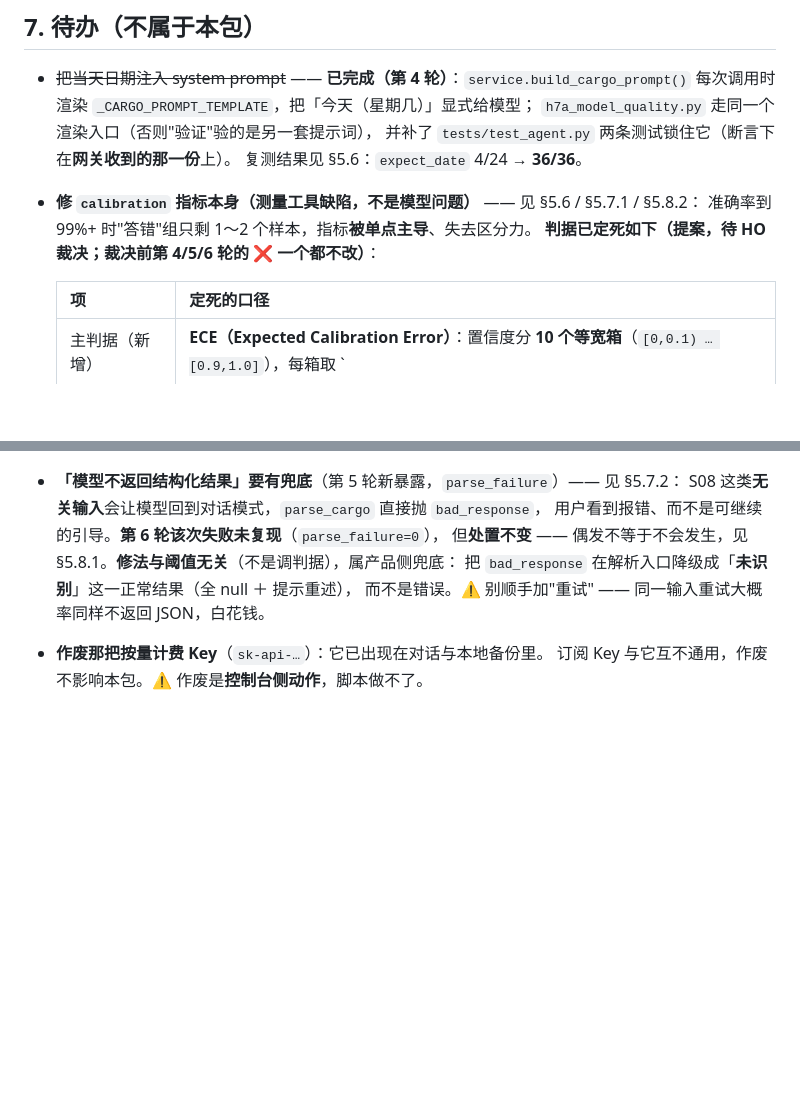
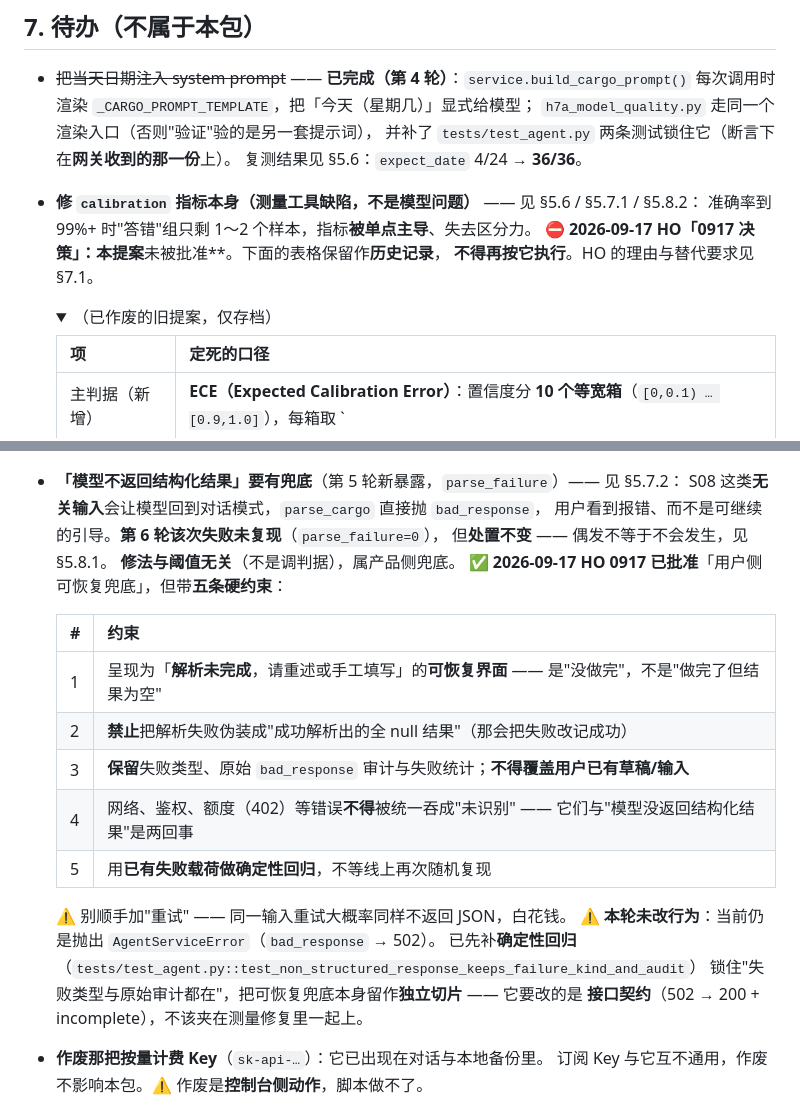
Before and after one commit to mo21cn/mo21cn-pinglu-didi, a Markdown page: docs/entrust/H7a-真实模型质量验证包.md, 2 parts joined by grey strips. Rendered like a GitHub page; folded sections open; blank space fills up the shorter version.

```diff
--- a/docs/entrust/H7a-真实模型质量验证包.md
+++ b/docs/entrust/H7a-真实模型质量验证包.md
@@ -416,7 +416,10 @@ S08（**完全无关输入**，期望全 null）在第 3 轮回归了**对话模
   复测结果见 §5.6：`expect_date` 4/24 → **36/36**。
 - **修 `calibration` 指标本身（测量工具缺陷，不是模型问题）** —— 见 §5.6 / §5.7.1 / §5.8.2：
   准确率到 99%+ 时"答错"组只剩 1～2 个样本，指标**被单点主导**、失去区分力。
-  **判据已定死如下（提案，待 HO 裁决；裁决前第 4/5/6 轮的 ❌ 一个都不改）**：
+  ⛔ **2026-09-17 HO「0917 决策」：本提案**未被批准**。下面的表格保留作**历史记录**，
+  **不得再按它执行**。HO 的理由与替代要求见 §7.1。
+
+  <details><summary>（已作废的旧提案，仅存档）</summary>
 
   | 项 | 定死的口径 |
   | --- | --- |
@@ -429,9 +472,22 @@ S08（**完全无关输入**，期望全 null）在第 3 轮回归了**对话模
 - **「模型不返回结构化结果」要有兜底**（第 5 轮新暴露，`parse_failure`）—— 见 §5.7.2：
   S08 这类**无关输入**会让模型回到对话模式，`parse_cargo` 直接抛 `bad_response`，
   用户看到报错、而不是可继续的引导。**第 6 轮该次失败未复现**（`parse_failure=0`），
-  但**处置不变** —— 偶发不等于不会发生，见 §5.8.1。**修法与阈值无关**（不是调判据），属产品侧兜底：
-  把 `bad_response` 在解析入口降级成「**未识别**」这一正常结果（全 null ＋ 提示重述），
-  而不是错误。⚠️ 别顺手加"重试" —— 同一输入重试大概率同样不返回 JSON，白花钱。
+  但**处置不变** —— 偶发不等于不会发生，见 §5.8.1。  **修法与阈值无关**（不是调判据），属产品侧兜底。
+  ✅ **2026-09-17 HO 0917 已批准**「用户侧可恢复兜底」，但带**五条硬约束**：
+
+  | # | 约束 |
+  | --- | --- |
+  | 1 | 呈现为「**解析未完成**，请重述或手工填写」的**可恢复界面** —— 是"没做完"，不是"做完了但结果为空" |
+  | 2 | **禁止**把解析失败伪装成"成功解析出的全 null 结果"（那会把失败改记成功） |
+  | 3 | **保留**失败类型、原始 `bad_response` 审计与失败统计；**不得覆盖用户已有草稿/输入** |
+  | 4 | 网络、鉴权、额度（402）等错误**不得**被统一吞成"未识别" —— 它们与"模型没返回结构化结果"是两回事 |
+  | 5 | 用**已有失败载荷做确定性回归**，不等线上再次随机复现 |
+
+  ⚠️ 别顺手加"重试" —— 同一输入重试大概率同样不返回 JSON，白花钱。
+  ⚠️ **本轮未改行为**：当前仍是抛出 `AgentServiceError`（`bad_response` → 502）。
+  已先补**确定性回归**（`tests/test_agent.py::test_non_structured_response_keeps_failure_kind_and_audit`）
+  锁住"失败类型与原始审计都在"，把可恢复兜底本身留作**独立切片** —— 它要改的是
+  **接口契约**（502 → 200 + incomplete），不该夹在测量修复里一起上。
 - **作废那把按量计费 Key**（`sk-api-…`）：它已出现在对话与本地备份里。
   订阅 Key 与它互不通用，作废不影响本包。⚠️ 作废是**控制台侧动作**，脚本做不了。
 - Agent 作业（ag01/ag02）的信封质量：可机器判分的维度是「引用来源必须落在
```
Also changed, not shown: other parts of docs/entrust/H7a-真实模型质量验证包.md (+40 -0 lines), AGENTS.md (+6 -1 lines).
